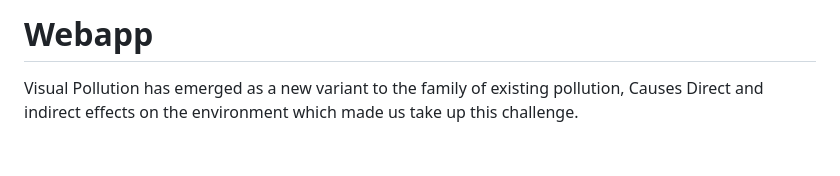
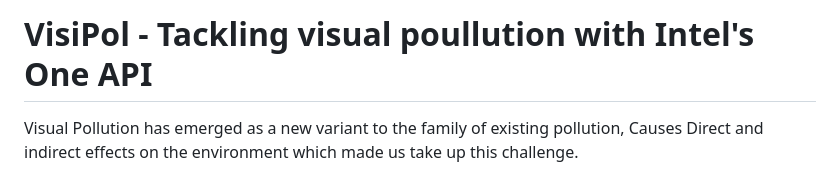
Before and after one commit to VisiPol/Webapp, a Markdown page: README.md, the part around the change. Drawn GitHub-style; blank space fills up the shorter version.

```diff
--- a/README.md
+++ b/README.md
@@ -1,4 +1,4 @@
-# Webapp
+# VisiPol - Tackling visual poullution with Intel's One API
 
  Visual Pollution has emerged as a new variant to the family of existing pollution, Causes Direct and indirect effects on the environment which made us take up this challenge.
 
```
